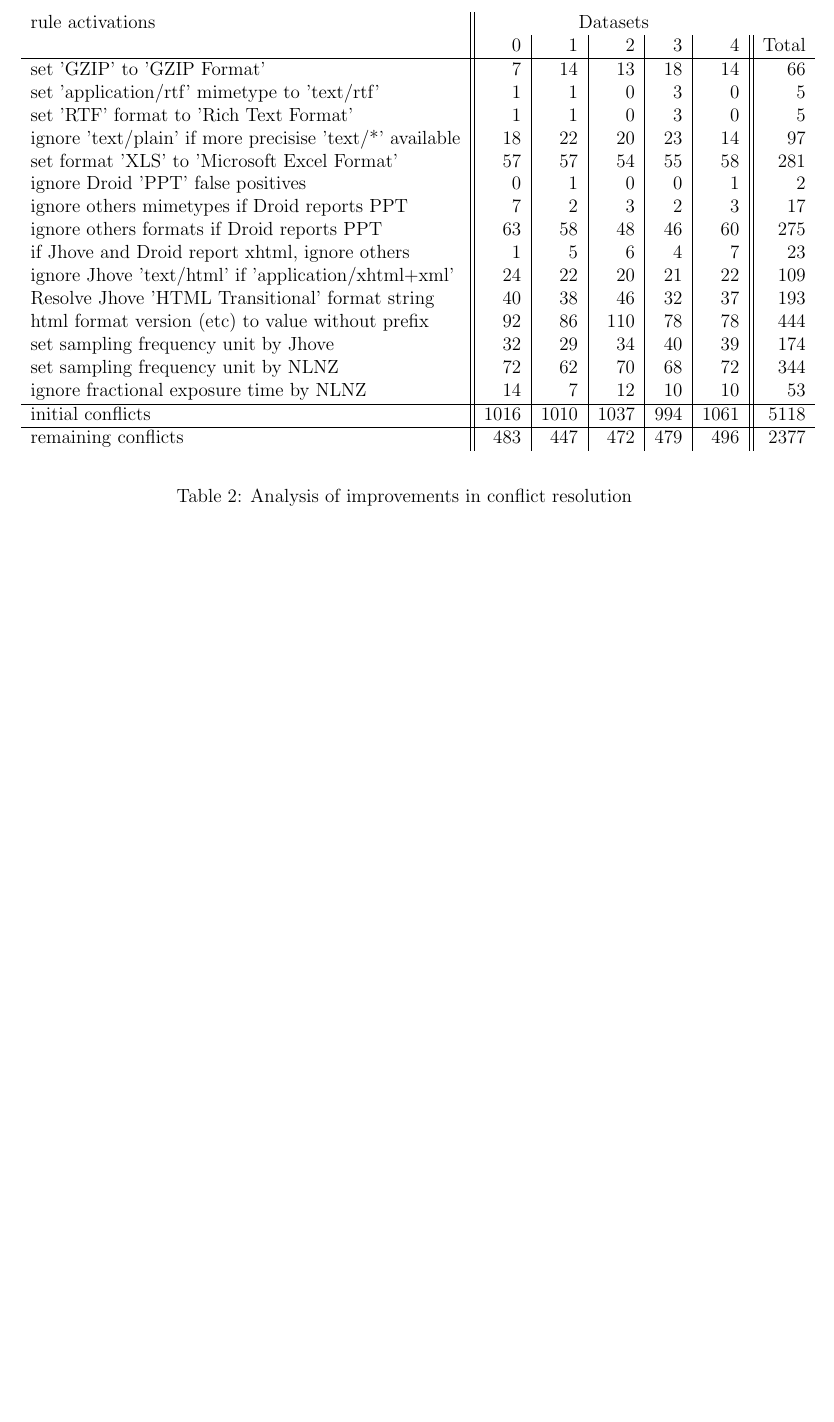
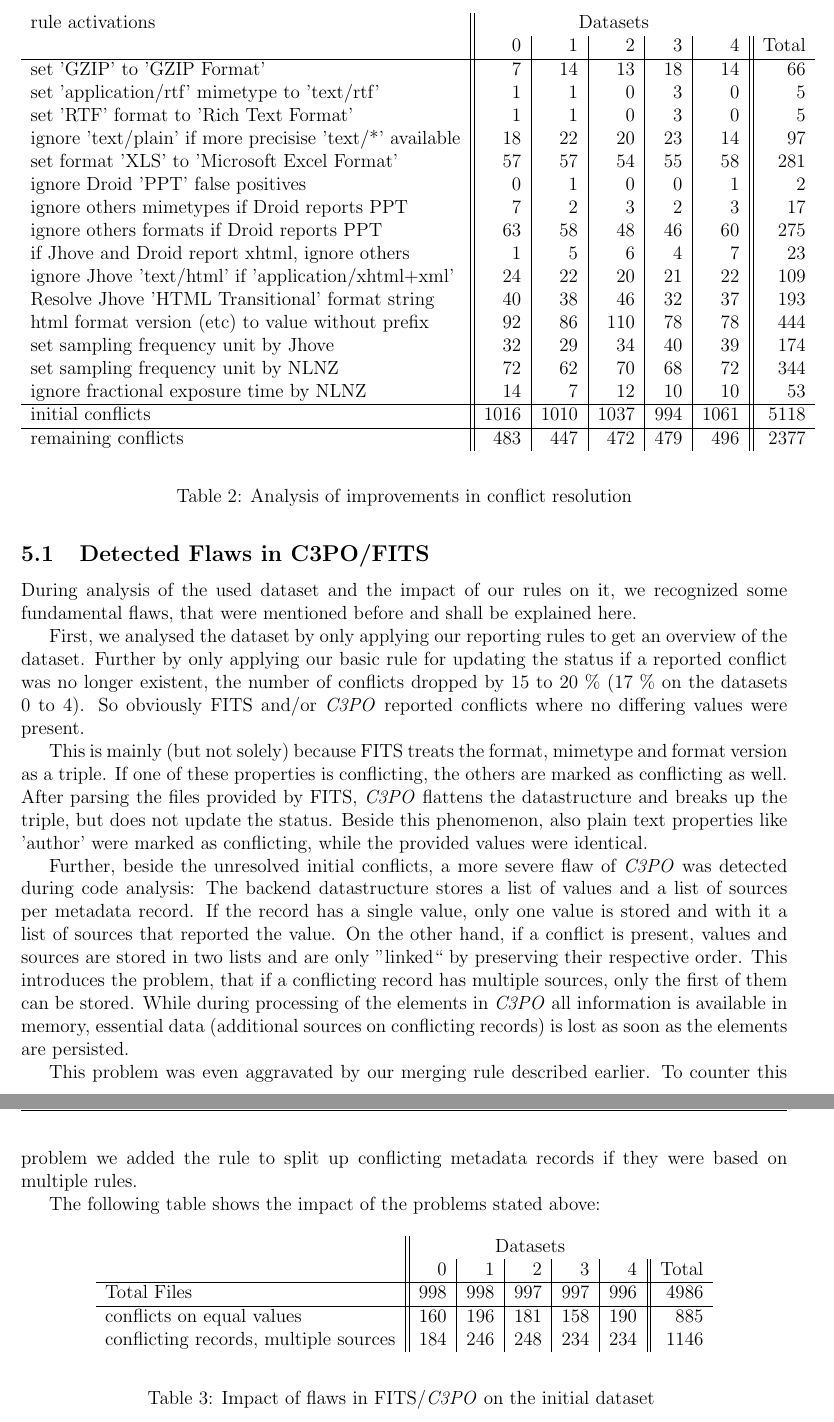
Before and after one commit to peshkira/c3po, a LaTeX document (docs/report.tex): part of page 8 of 8 before the commit and two parts of pages 8 and 9 of 9 after it, the two joined at a grey line, cut so that both start at the same text, the shorter picture padded with empty space. Compiled offline with pdfLaTeX.

Commit message:
Add section about found flaws in C3PO and FITS

```diff
--- a/docs/report.tex
+++ b/docs/report.tex
@@ -19,11 +19,10 @@ hypertexnames = false,
 citecolor = black] {hyperref}
 
 \usepackage{multirow}
-
 \usepackage{fancyhdr}
-
 \usepackage{listings}
 \usepackage{tabularx}
+\usepackage{float}
 
 \pagestyle{fancy}
 
@@ -223,7 +223,7 @@ individual conflicts & 533 & 563 & 565 & 515 & 565 & 2741 \\
 \label{tab:files}
 \end{table}
 
-\begin{table}[ht]
+\begin{table}[H]
 \begin{center}
 \begin{tabular}[h]{l||r|r|r|r|r||r}
 rule activations &  \multicolumn{5}{c}{Datasets} \\
@@ -255,5 +255,36 @@ remaining conflicts & 483 &	447	& 472 &	479	& 496 &	2377
 \label{tab:conflicts}
 \end{table}
 
+\subsection{Detected Flaws in C3PO/FITS}
+During analysis of the used dataset and the impact of our rules on it, we recognized some fundamental flaws, that were mentioned before and shall be explained here.
+
+First, we analysed the dataset by only applying our reporting rules to get an overview of the dataset. Further by only applying our basic rule for updating the status if a reported conflict was no longer existent, the number of conflicts dropped by 15 to 20 \% (17 \% on the datasets 0 to 4). So obviously FITS and/or \emph{C3PO} reported conflicts where no differing values were present.
+
+This is mainly (but not solely) because FITS treats the format, mimetype and format version as a triple. If one of these properties is conflicting, the others are marked as conflicting as well. After parsing the files provided by FITS, \emph{C3PO} flattens the datastructure and breaks up the triple, but does not update the status. Beside this phenomenon, also plain text properties like 'author' were marked as conflicting, while the provided values were identical.
+
+Further, beside the unresolved initial conflicts, a more severe flaw of \emph{C3PO} was detected during code analysis: The backend datastructure stores a list of values and a list of sources per metadata record. If the record has a single value, only one value is stored and with it a list of sources that reported the value. On the other hand, if a conflict is present, values and sources are stored in two lists and are only ''linked`` by preserving their respective order. This introduces the problem, that if a conflicting record has multiple sources, only the first of them can be stored. While during processing of the elements in \emph{C3PO} all information is available in memory, essential data (additional sources on conflicting records) is lost as soon as the elements are persisted.
+
+This problem was even aggravated by our merging rule described earlier. To counter this problem we added the rule to split up conflicting metadata records if they were based on multiple rules.
+
+The following table shows the impact of the problems stated above:
+
+\begin{table}[ht]
+\begin{center}
+
+\begin{tabular}[h]{l||r|r|r|r|r||r}
+ &  \multicolumn{5}{c}{Datasets} \\
+        & 0 & 1 & 2 & 3 & 4 & Total \\
+\hline
+Total Files & 998 & 998 & 997 & 997 & 996 & 4986\\
+\hline
+conflicts on equal values & 160 & 196 & 181 & 158 & 190 & 885 \\
+conflicting records, multiple sources & 184 & 246 & 248 & 234 & 234 & 1146\\
+
+\end{tabular}
+\end{center}
+\caption{Impact of flaws in FITS/\emph{C3PO} on the initial dataset }
+\label{tab:files}
+\end{table}
+
 
 \end{document}
```
Also changed, not shown: docs/report.tex (1 more changed lines).
